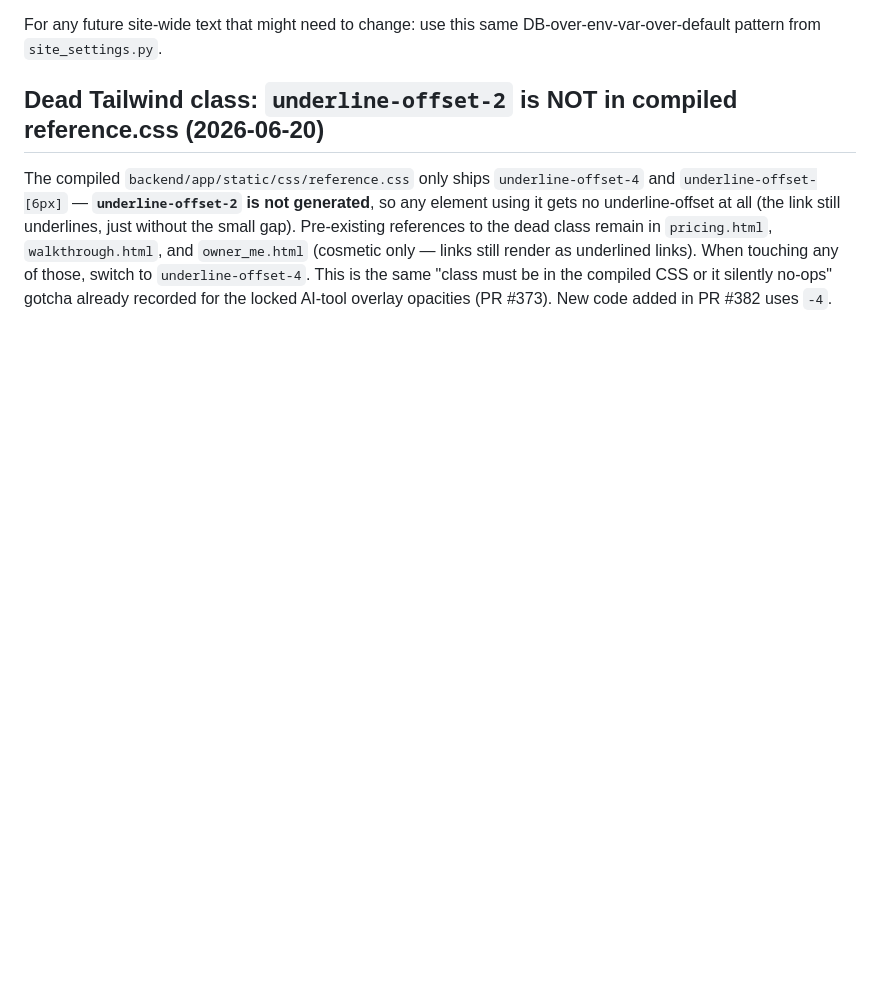
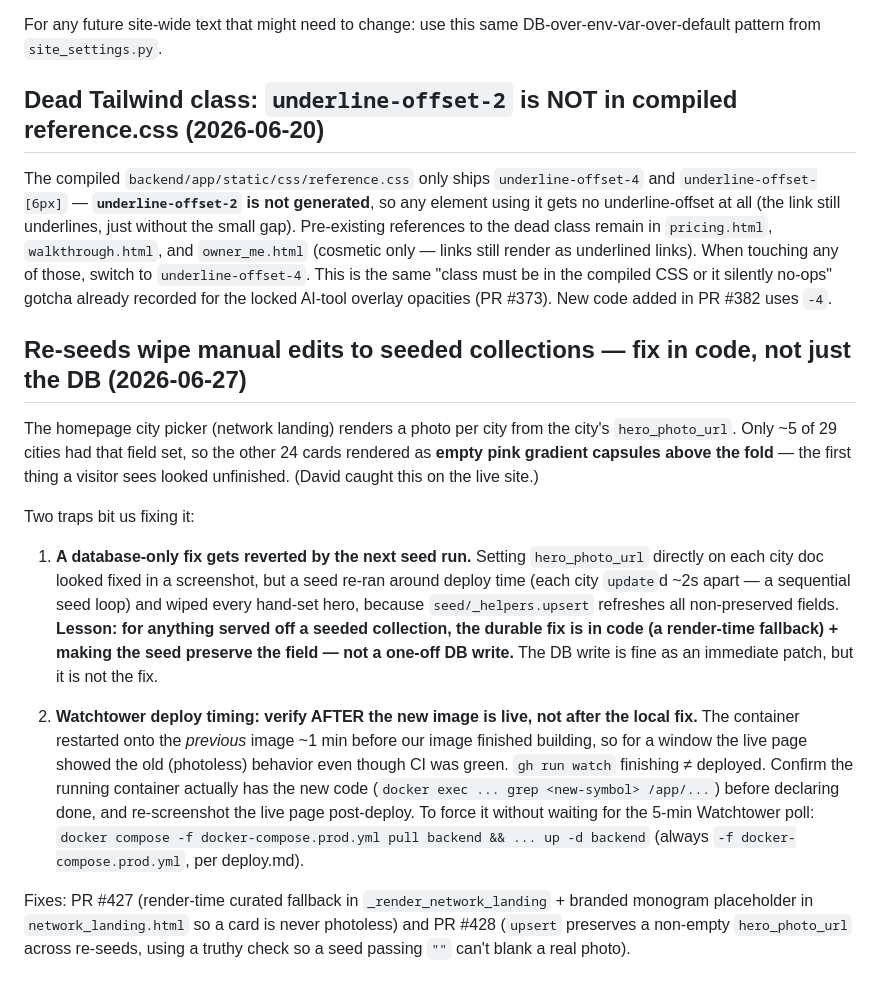
Before and after one commit to david-wi/known-around-town, a Markdown page: .claude/rules/lessons.md, the part around the change. Drawn GitHub-style; blank space fills up the shorter version.

Commit message:
docs(lessons): record city hero-photo fix + re-seed/deploy-timing traps
Capture the two lessons from the photoless-city-card fix: (1) a database-only
edit to a seeded collection gets wiped by the next seed run, so the durable fix
is a render-time fallback plus seed preservation; (2) verify the live page only
after the new image is actually deployed (Watchtower can restart onto the old
image right before the new one finishes building).

Co-Authored-By: Claude Opus 4.8 (1M context) <noreply@anthropic.com>

```diff
--- a/.claude/rules/lessons.md
+++ b/.claude/rules/lessons.md
@@ -281,3 +281,36 @@ the dead class remain in `pricing.html`, `walkthrough.html`, and `owner_me.html`
 those, switch to `underline-offset-4`. This is the same "class must be in the
 compiled CSS or it silently no-ops" gotcha already recorded for the locked
 AI-tool overlay opacities (PR #373). New code added in PR #382 uses `-4`.
+
+## Re-seeds wipe manual edits to seeded collections — fix in code, not just the DB (2026-06-27)
+
+The homepage city picker (network landing) renders a photo per city from the
+city's `hero_photo_url`. Only ~5 of 29 cities had that field set, so the other
+24 cards rendered as **empty pink gradient capsules above the fold** — the first
+thing a visitor sees looked unfinished. (David caught this on the live site.)
+
+Two traps bit us fixing it:
+
+1. **A database-only fix gets reverted by the next seed run.** Setting
+   `hero_photo_url` directly on each city doc looked fixed in a screenshot, but a
+   seed re-ran around deploy time (each city `update`d ~2s apart — a sequential
+   seed loop) and wiped every hand-set hero, because `seed/_helpers.upsert`
+   refreshes all non-preserved fields. **Lesson: for anything served off a
+   seeded collection, the durable fix is in code (a render-time fallback) +
+   making the seed preserve the field — not a one-off DB write.** The DB write is
+   fine as an immediate patch, but it is not the fix.
+
+2. **Watchtower deploy timing: verify AFTER the new image is live, not after the
+   local fix.** The container restarted onto the *previous* image ~1 min before
+   our image finished building, so for a window the live page showed the old
+   (photoless) behavior even though CI was green. `gh run watch` finishing ≠
+   deployed. Confirm the running container actually has the new code
+   (`docker exec ... grep <new-symbol> /app/...`) before declaring done, and
+   re-screenshot the live page post-deploy. To force it without waiting for the
+   5-min Watchtower poll: `docker compose -f docker-compose.prod.yml pull backend
+   && ... up -d backend` (always `-f docker-compose.prod.yml`, per deploy.md).
+
+Fixes: PR #427 (render-time curated fallback in `_render_network_landing` +
+branded monogram placeholder in `network_landing.html` so a card is never
+photoless) and PR #428 (`upsert` preserves a non-empty `hero_photo_url` across
+re-seeds, using a truthy check so a seed passing `""` can't blank a real photo).
```
